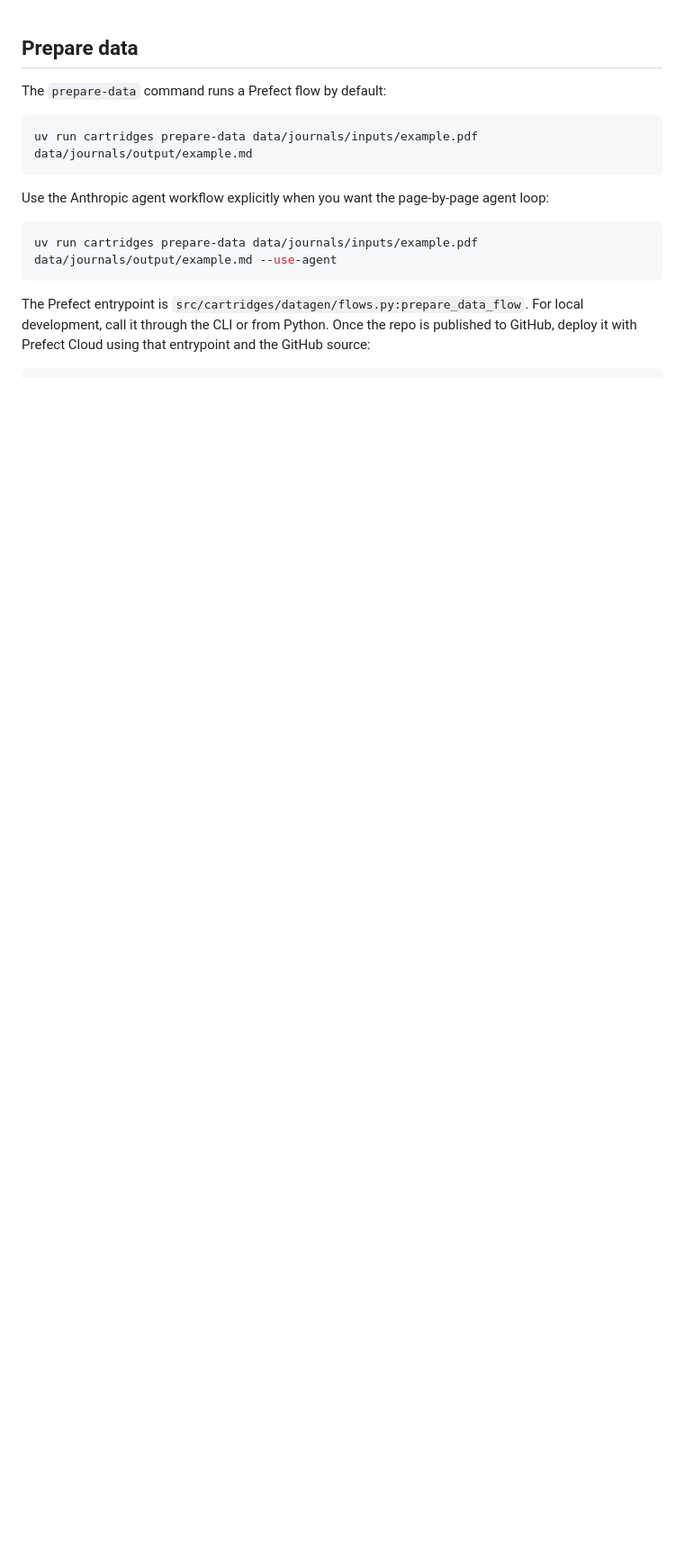
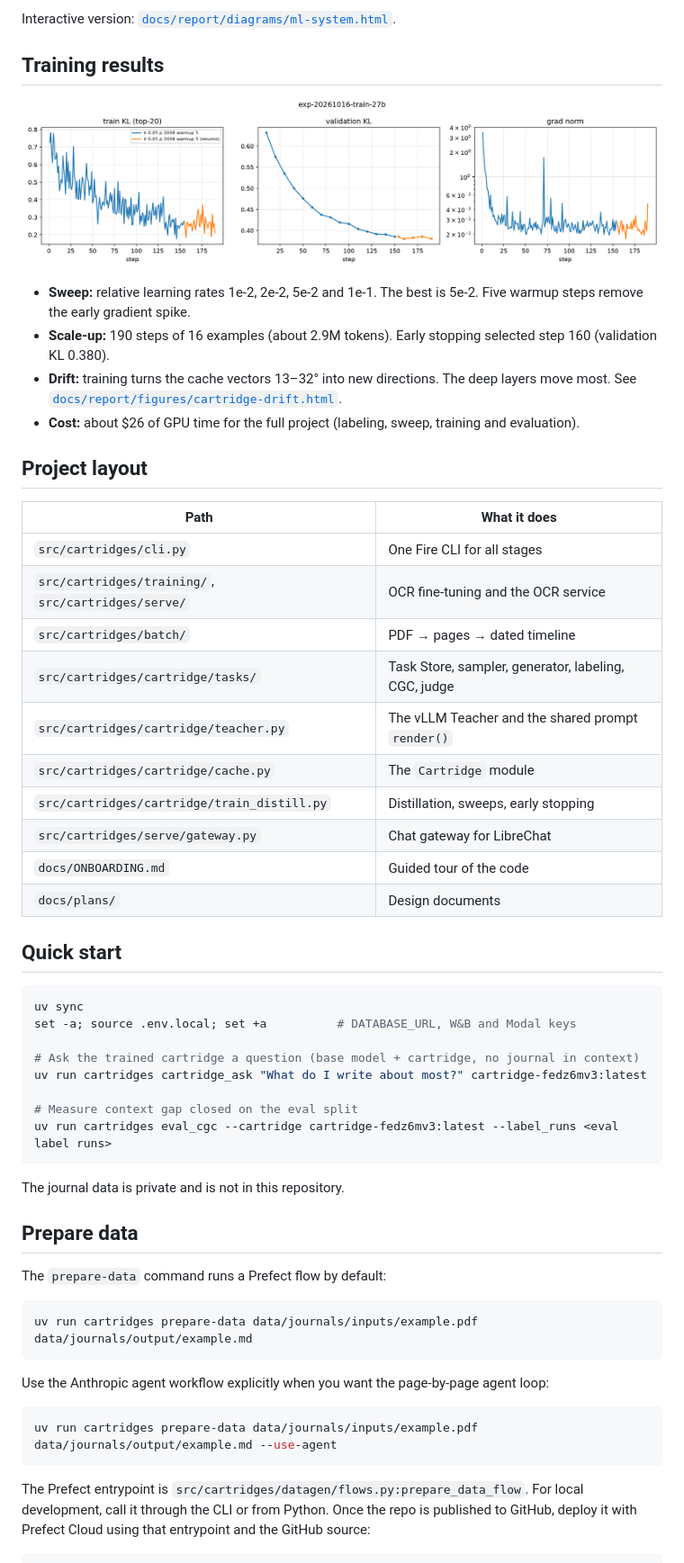
Before and after one commit to JoshZastrow/cartridges, a Markdown page: README.md, the part around the change printed below. Shown: that part at 90% size. Rendered like a GitHub page; pictures changed too: docs/report/figures/train-27b.png (added); blank space fills up the shorter version.

````diff
--- a/README.md
+++ b/README.md
@@ -1,3 +48,44 @@
+Interactive version: [`docs/report/diagrams/ml-system.html`](docs/report/diagrams/ml-system.html).
+
+## Training results
+
+![27B training curves](docs/report/figures/train-27b.png)
+
+- **Sweep:** relative learning rates 1e-2, 2e-2, 5e-2 and 1e-1. The best is 5e-2. Five warmup steps remove the early gradient spike.
+- **Scale-up:** 190 steps of 16 examples (about 2.9M tokens). Early stopping selected step 160 (validation KL 0.380).
+- **Drift:** training turns the cache vectors 13–32° into new directions. The deep layers move most. See [`docs/report/figures/cartridge-drift.html`](docs/report/figures/cartridge-drift.html).
+- **Cost:** about $26 of GPU time for the full project (labeling, sweep, training and evaluation).
+
+## Project layout
+
+| Path | What it does |
+|---|---|
+| `src/cartridges/cli.py` | One Fire CLI for all stages |
+| `src/cartridges/training/`, `src/cartridges/serve/` | OCR fine-tuning and the OCR service |
+| `src/cartridges/batch/` | PDF → pages → dated timeline |
+| `src/cartridges/cartridge/tasks/` | Task Store, sampler, generator, labeling, CGC, judge |
+| `src/cartridges/cartridge/teacher.py` | The vLLM Teacher and the shared prompt `render()` |
+| `src/cartridges/cartridge/cache.py` | The `Cartridge` module |
+| `src/cartridges/cartridge/train_distill.py` | Distillation, sweeps, early stopping |
+| `src/cartridges/serve/gateway.py` | Chat gateway for LibreChat |
+| `docs/ONBOARDING.md` | Guided tour of the code |
+| `docs/plans/` | Design documents |
+
+## Quick start
+
+```bash
+uv sync
+set -a; source .env.local; set +a          # DATABASE_URL, W&B and Modal keys
+
+# Ask the trained cartridge a question (base model + cartridge, no journal in context)
+uv run cartridges cartridge_ask "What do I write about most?" cartridge-fedz6mv3:latest
+
+# Measure context gap closed on the eval split
+uv run cartridges eval_cgc --cartridge cartridge-fedz6mv3:latest --label_runs <eval label runs>
+```
+
+The journal data is private and is not in this repository.
+
 ## Prepare data
 
 The `prepare-data` command runs a Prefect flow by default:
````
Also changed, not shown: other parts of README.md (+47 -0 lines), 3 other files.
